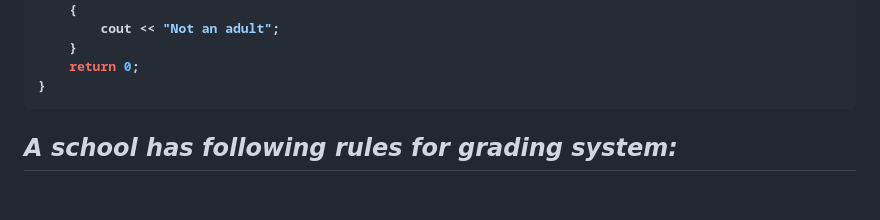
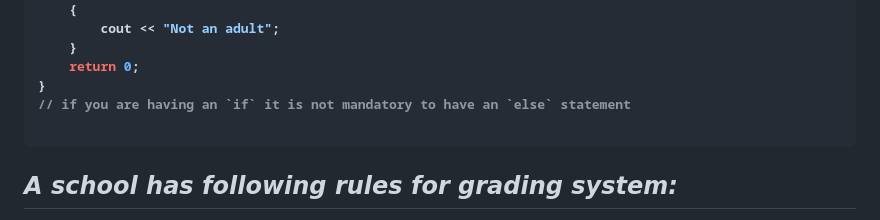
Before and after one commit to anupam-kumar-krishnan/A2Z-DSA, a Markdown page: C++ Basics/Learn CPP.md, the part around the change. Rendered like a GitHub page; blank space fills up the shorter version.

````diff
--- a/C++ Basics/Learn CPP.md
+++ b/C++ Basics/Learn CPP.md
@@ -31,6 +31,8 @@ int main()
     }
     return 0;
 }
+// if you are having an `if` it is not mandatory to have an `else` statement
+
 ```
 
 ## _A school has following rules for grading system:_
````
